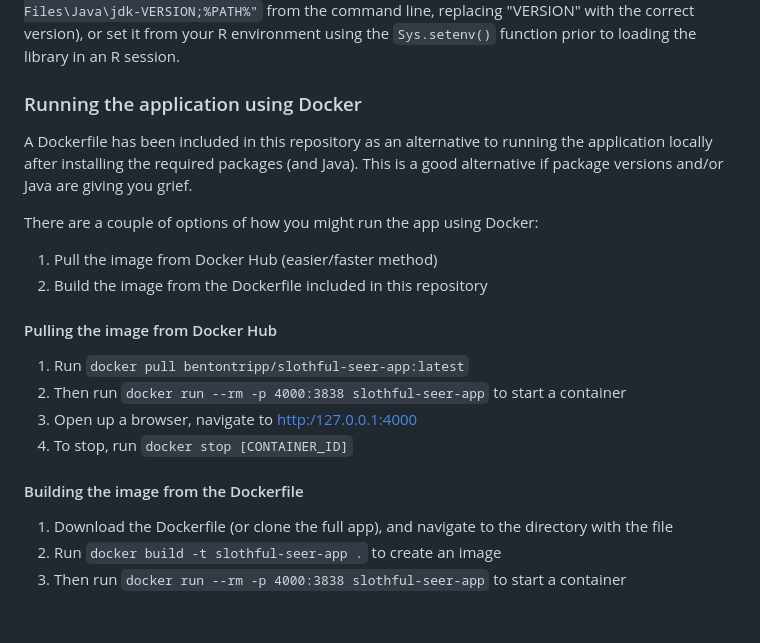
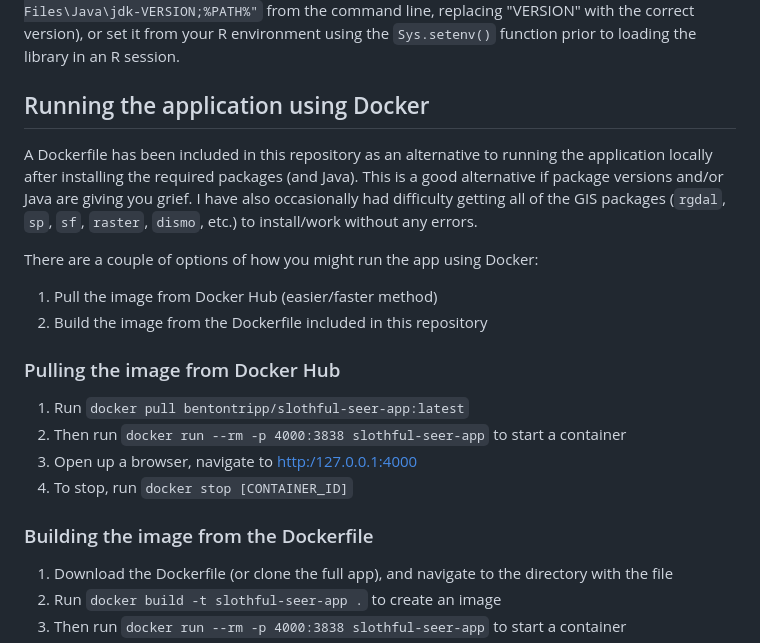
Before and after one commit to benton-tripp/slothful-seer, a Markdown page: README.md, the part around the change. Rendered like a GitHub page; blank space fills up the shorter version.

Commit message:
header levels

```diff
--- a/README.md
+++ b/README.md
@@ -87,23 +87,23 @@ install.packages(c(
 
 Note that `rJava` also requires a 64-bit version of Java installed, along with the `JAVA_HOME` environment variable set. To install Java, see the [Oracle website](https://www.oracle.com/java/technologies/downloads/). After installation, either set the `JAVA_HOME` environment variable (e.g., using a Windows desktop run `setx PATH "C:\C:\Program Files\Java\jdk-VERSION;%PATH%"` from the command line, replacing "VERSION" with the correct version), or set it from your R environment using the `Sys.setenv()` function prior to loading the library in an R session.
 
-### Running the application using Docker
+## Running the application using Docker
 
-A Dockerfile has been included in this repository as an alternative to running the application locally after installing the required packages (and Java). This is a good alternative if package versions and/or Java are giving you grief.
+A Dockerfile has been included in this repository as an alternative to running the application locally after installing the required packages (and Java). This is a good alternative if package versions and/or Java are giving you grief. I have also occasionally had difficulty getting all of the GIS packages (`rgdal`, `sp`, `sf`, `raster`, `dismo`, etc.) to install/work without any errors.
 
 There are a couple of options of how you might run the app using Docker:
 
 1. Pull the image from Docker Hub (easier/faster method)
 2. Build the image from the Dockerfile included in this repository
 
-#### Pulling the image from Docker Hub
+### Pulling the image from Docker Hub
 
 1. Run `docker pull bentontripp/slothful-seer-app:latest`
 2. Then run `docker run --rm -p 4000:3838 slothful-seer-app` to start a container
 3. Open up a browser, navigate to [http:/127.0.0.1:4000](http:/127.0.0.1:4000)
 4. To stop, run `docker stop [CONTAINER_ID]`
 
-#### Building the image from the Dockerfile
+### Building the image from the Dockerfile
 
 1. Download the Dockerfile (or clone the full app), and navigate to the directory with the file
 2. Run `docker build -t slothful-seer-app .` to create an image
```
